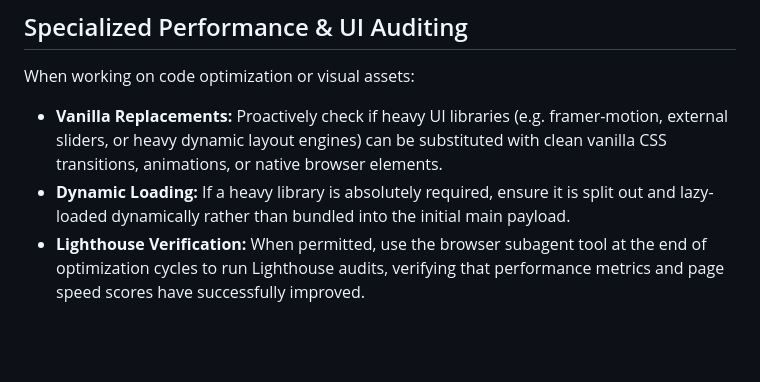
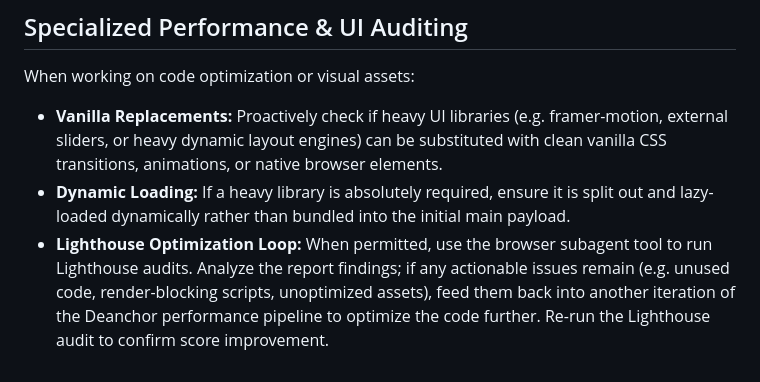
Before and after one commit to muhammadmaroof11/deanchor, a Markdown page: skills/deanchor/SKILL.md, the part around the change. GitHub-like rendering; blank space fills up the shorter version.

```diff
--- a/skills/deanchor/SKILL.md
+++ b/skills/deanchor/SKILL.md
@@ -50,4 +50,4 @@ To keep the codebase root directory pristine and organized:
 When working on code optimization or visual assets:
 - **Vanilla Replacements:** Proactively check if heavy UI libraries (e.g. framer-motion, external sliders, or heavy dynamic layout engines) can be substituted with clean vanilla CSS transitions, animations, or native browser elements.
 - **Dynamic Loading:** If a heavy library is absolutely required, ensure it is split out and lazy-loaded dynamically rather than bundled into the initial main payload.
-- **Lighthouse Verification:** When permitted, use the browser subagent tool at the end of optimization cycles to run Lighthouse audits, verifying that performance metrics and page speed scores have successfully improved.
+- **Lighthouse Optimization Loop:** When permitted, use the browser subagent tool to run Lighthouse audits. Analyze the report findings; if any actionable issues remain (e.g. unused code, render-blocking scripts, unoptimized assets), feed them back into another iteration of the Deanchor performance pipeline to optimize the code further. Re-run the Lighthouse audit to confirm score improvement.
```
Also changed, not shown: DEANCHOR.md (+1 -1 lines), workflows/antigravity/deanchor-perf.md (+1 -1 lines).
